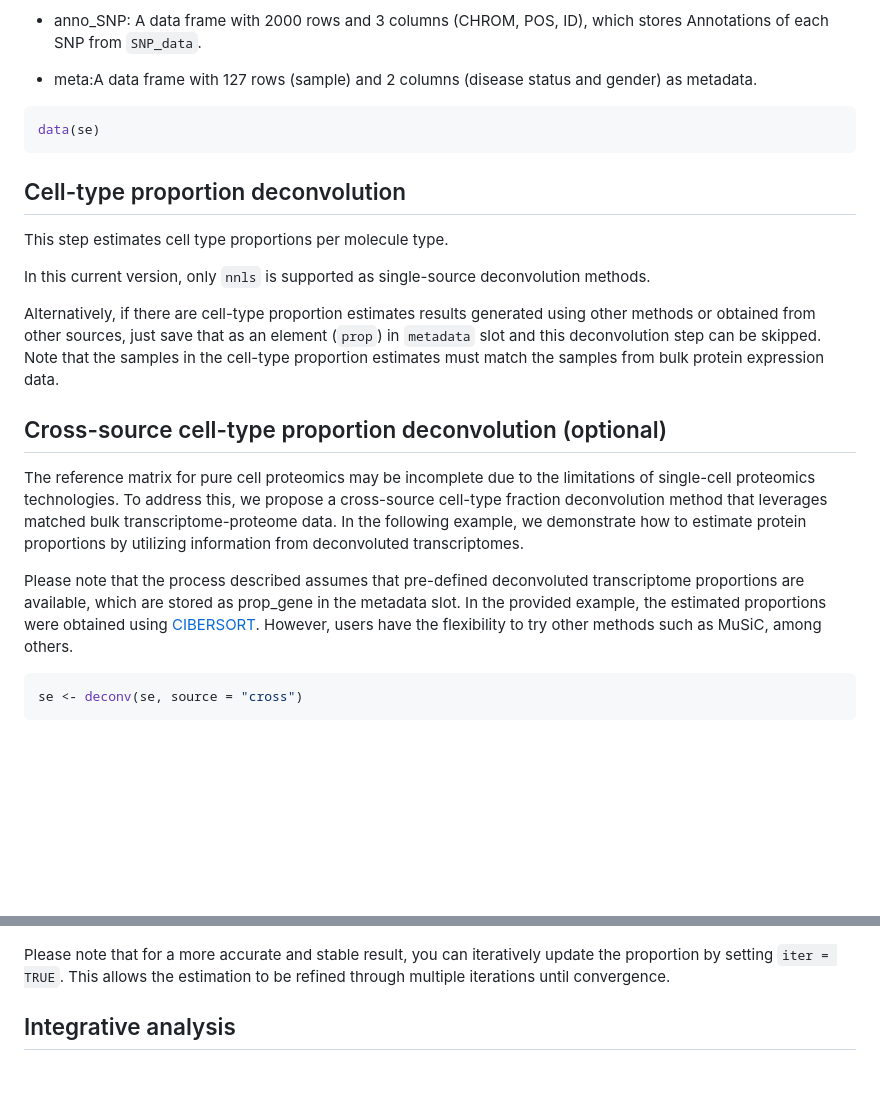
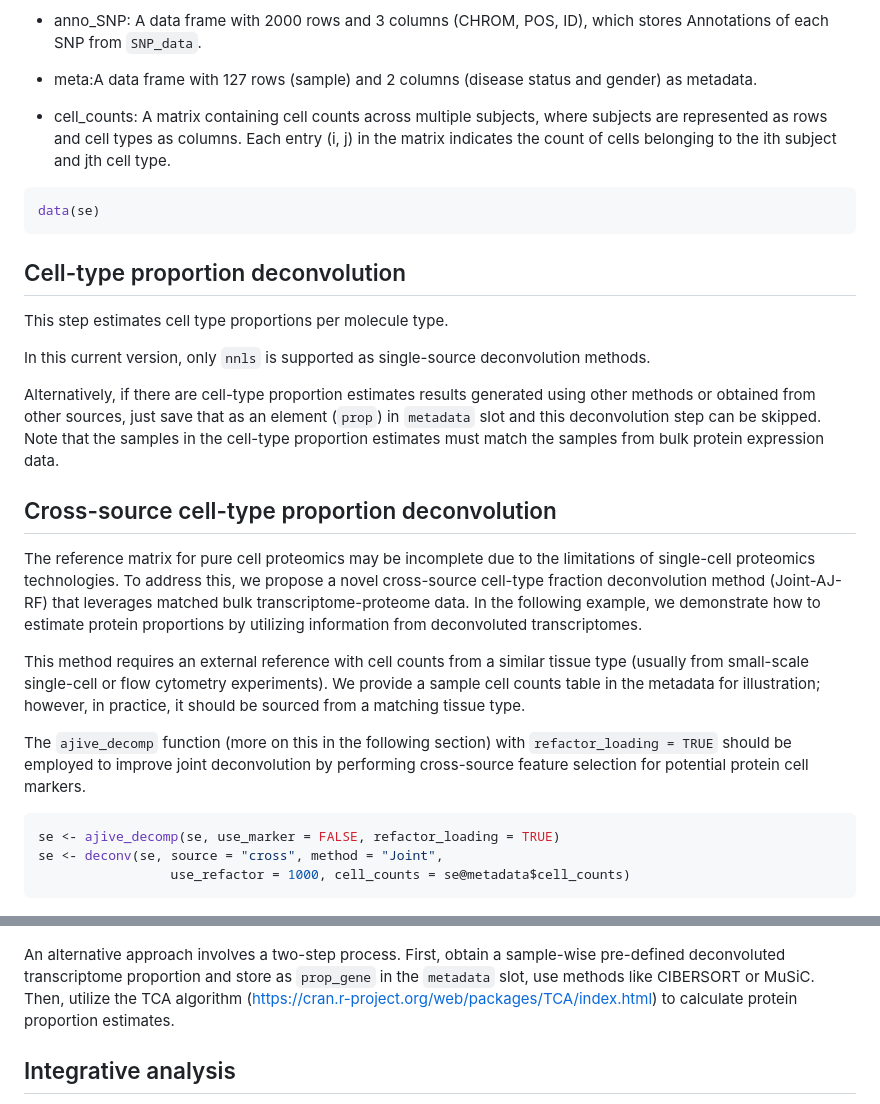
Before and after one commit to YuePan027/MICSQTL, a Markdown page: README.md, 2 parts joined by grey strips. GitHub-like rendering; blank space fills up the shorter version.

````diff
--- a/README.md
+++ b/README.md
@@ -76,6 +66,11 @@ containing the following elements:
 -   meta:A data frame with 127 rows (sample) and 2 columns (disease
     status and gender) as metadata.
 
+-   cell_counts: A matrix containing cell counts across multiple subjects,
+    where subjects are represented as rows and cell types as columns. Each entry
+    (i, j) in the matrix indicates the count of cells belonging to the ith
+    subject and jth cell type.
+
 ``` r
 data(se)
 ```
@@ -93,32 +88,23 @@ that as an element (`prop`) in `metadata` slot and this deconvolution
 step can be skipped. Note that the samples in the cell-type proportion
 estimates must match the samples from bulk protein expression data.
 
-## Cross-source cell-type proportion deconvolution (optional)
+## Cross-source cell-type proportion deconvolution
 
-The reference matrix for pure cell proteomics may be incomplete due to
-the limitations of single-cell proteomics technologies. To address this,
-we propose a cross-source cell-type fraction deconvolution method that
-leverages matched bulk transcriptome-proteome data. In the following
-example, we demonstrate how to estimate protein proportions by utilizing
-information from deconvoluted transcriptomes.
+The reference matrix for pure cell proteomics may be incomplete due to the limitations of single-cell proteomics technologies. To address this, we propose a novel cross-source cell-type fraction deconvolution method (Joint-AJ-RF) that leverages matched bulk transcriptome-proteome data. In the following example, we demonstrate how to estimate protein proportions by utilizing information from deconvoluted transcriptomes.
 
-Please note that the process described assumes that pre-defined
-deconvoluted transcriptome proportions are available, which are stored
-as prop_gene in the metadata slot. In the provided example, the
-estimated proportions were obtained using
-[CIBERSORT](https://cibersort.stanford.edu/). However, users have the
-flexibility to try other methods such as MuSiC, among others.
+This method requires an external reference with cell counts from a similar tissue type (usually from small-scale single-cell or flow cytometry experiments). We provide a sample cell counts table in the metadata for illustration; however, in practice, it should be sourced from a matching tissue type.
+
+The `ajive_decomp` function (more on this in the following section) with `refactor_loading = TRUE` should be employed to improve joint deconvolution by performing cross-source feature selection for potential protein cell markers.
 
 ``` r
-se <- deconv(se, source = "cross")
+se <- ajive_decomp(se, use_marker = FALSE, refactor_loading = TRUE)
+se <- deconv(se, source = "cross", method = "Joint",
+                 use_refactor = 1000, cell_counts = se@metadata$cell_counts)
 ```
 
 ![](./vignettes/plot2-1.png)<!-- -->
 
-Please note that for a more accurate and stable result, you can
-iteratively update the proportion by setting `iter = TRUE`. This allows
-the estimation to be refined through multiple iterations until
-convergence.
+An alternative approach involves a two-step process. First, obtain a sample-wise pre-defined deconvoluted transcriptome proportion and store as `prop_gene` in the `metadata` slot, use methods like CIBERSORT or MuSiC. Then, utilize the TCA algorithm (https://cran.r-project.org/web/packages/TCA/index.html) to calculate protein proportion estimates.
 
 ## Integrative analysis
 
````
Also changed, not shown: other parts of README.md (+6 -76 lines).
